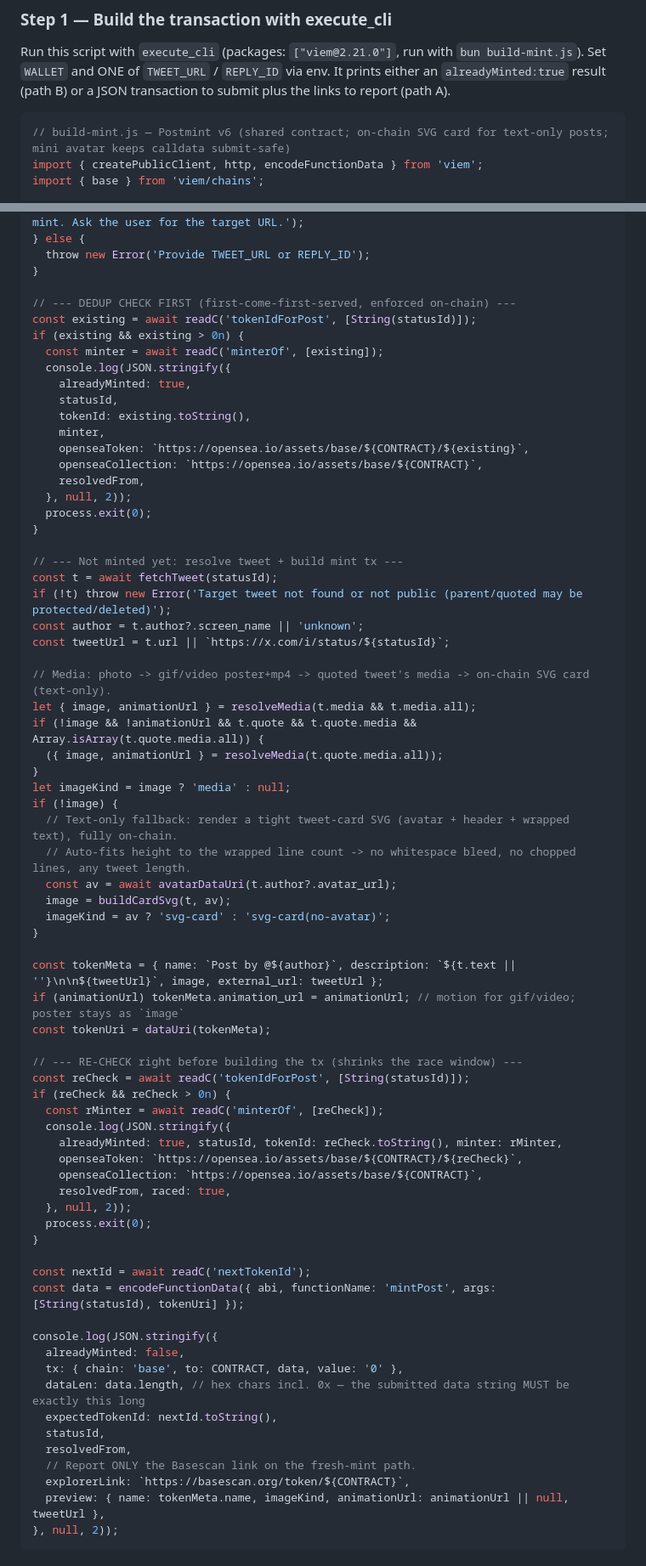
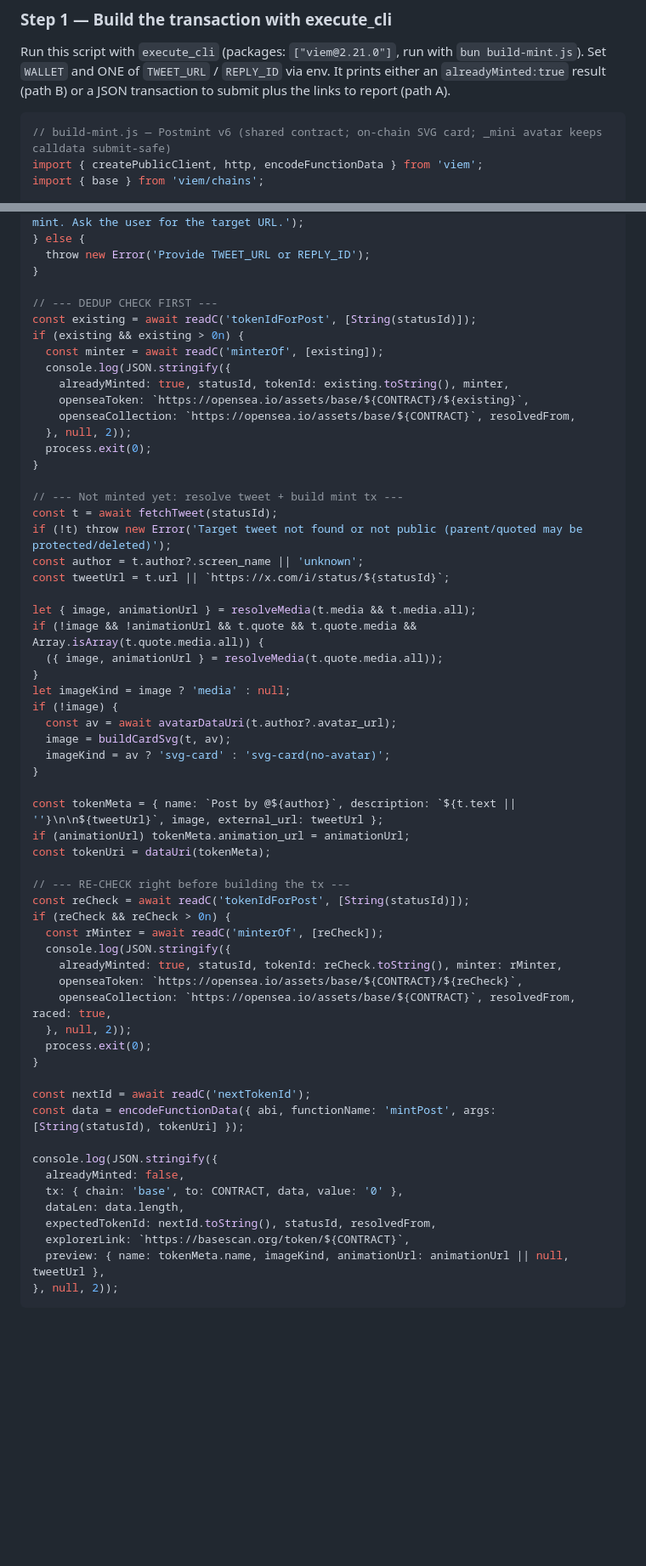
Before and after one commit to Antification/Postmint, a Markdown page: SKILL.md, 2 parts joined by grey strips. Shown at 85% size. Drawn GitHub-style; blank space fills up the shorter version.

````diff
--- a/SKILL.md
+++ b/SKILL.md
@@ -97,7 +96,7 @@ Priority: explicit URL in message → reply parent → quoted tweet → ask the
 Run this script with `execute_cli` (packages: `["viem@2.21.0"]`, run with `bun build-mint.js`). Set `WALLET` and ONE of `TWEET_URL` / `REPLY_ID` via env. It prints either an `alreadyMinted:true` result (path B) or a JSON transaction to submit plus the links to report (path A).
 
 ```javascript
-// build-mint.js — Postmint v6 (shared contract; on-chain SVG card for text-only posts; mini avatar keeps calldata submit-safe)
+// build-mint.js — Postmint v6 (shared contract; on-chain SVG card; _mini avatar keeps calldata submit-safe)
 import { createPublicClient, http, encodeFunctionData } from 'viem';
 import { base } from 'viem/chains';
 
@@ -243,18 +239,14 @@ if (TWEET_URL) {
   throw new Error('Provide TWEET_URL or REPLY_ID');
 }
 
-// --- DEDUP CHECK FIRST (first-come-first-served, enforced on-chain) ---
+// --- DEDUP CHECK FIRST ---
 const existing = await readC('tokenIdForPost', [String(statusId)]);
 if (existing && existing > 0n) {
   const minter = await readC('minterOf', [existing]);
   console.log(JSON.stringify({
-    alreadyMinted: true,
-    statusId,
-    tokenId: existing.toString(),
-    minter,
+    alreadyMinted: true, statusId, tokenId: existing.toString(), minter,
     openseaToken: `https://opensea.io/assets/base/${CONTRACT}/${existing}`,
-    openseaCollection: `https://opensea.io/assets/base/${CONTRACT}`,
-    resolvedFrom,
+    openseaCollection: `https://opensea.io/assets/base/${CONTRACT}`, resolvedFrom,
   }, null, 2));
   process.exit(0);
 }
@@ -265,33 +257,29 @@ if (!t) throw new Error('Target tweet not found or not public (parent/quoted may
 const author = t.author?.screen_name || 'unknown';
 const tweetUrl = t.url || `https://x.com/i/status/${statusId}`;
 
-// Media: photo -> gif/video poster+mp4 -> quoted tweet's media -> on-chain SVG card (text-only).
 let { image, animationUrl } = resolveMedia(t.media && t.media.all);
 if (!image && !animationUrl && t.quote && t.quote.media && Array.isArray(t.quote.media.all)) {
   ({ image, animationUrl } = resolveMedia(t.quote.media.all));
 }
 let imageKind = image ? 'media' : null;
 if (!image) {
-  // Text-only fallback: render a tight tweet-card SVG (avatar + header + wrapped text), fully on-chain.
-  // Auto-fits height to the wrapped line count -> no whitespace bleed, no chopped lines, any tweet length.
   const av = await avatarDataUri(t.author?.avatar_url);
   image = buildCardSvg(t, av);
   imageKind = av ? 'svg-card' : 'svg-card(no-avatar)';
 }
 
 const tokenMeta = { name: `Post by @${author}`, description: `${t.text || ''}\n\n${tweetUrl}`, image, external_url: tweetUrl };
-if (animationUrl) tokenMeta.animation_url = animationUrl; // motion for gif/video; poster stays as `image`
+if (animationUrl) tokenMeta.animation_url = animationUrl;
 const tokenUri = dataUri(tokenMeta);
 
-// --- RE-CHECK right before building the tx (shrinks the race window) ---
+// --- RE-CHECK right before building the tx ---
 const reCheck = await readC('tokenIdForPost', [String(statusId)]);
 if (reCheck && reCheck > 0n) {
   const rMinter = await readC('minterOf', [reCheck]);
   console.log(JSON.stringify({
     alreadyMinted: true, statusId, tokenId: reCheck.toString(), minter: rMinter,
     openseaToken: `https://opensea.io/assets/base/${CONTRACT}/${reCheck}`,
-    openseaCollection: `https://opensea.io/assets/base/${CONTRACT}`,
-    resolvedFrom, raced: true,
+    openseaCollection: `https://opensea.io/assets/base/${CONTRACT}`, resolvedFrom, raced: true,
   }, null, 2));
   process.exit(0);
 }
@@ -302,11 +290,8 @@ const data = encodeFunctionData({ abi, functionName: 'mintPost', args: [String(s
 console.log(JSON.stringify({
   alreadyMinted: false,
   tx: { chain: 'base', to: CONTRACT, data, value: '0' },
-  dataLen: data.length, // hex chars incl. 0x — the submitted data string MUST be exactly this long
-  expectedTokenId: nextId.toString(),
-  statusId,
-  resolvedFrom,
-  // Report ONLY the Basescan link on the fresh-mint path.
+  dataLen: data.length,
+  expectedTokenId: nextId.toString(), statusId, resolvedFrom,
   explorerLink: `https://basescan.org/token/${CONTRACT}`,
   preview: { name: tokenMeta.name, imageKind, animationUrl: animationUrl || null, tweetUrl },
 }, null, 2));
````
Also changed, not shown: other parts of SKILL.md (+23 -32 lines).
